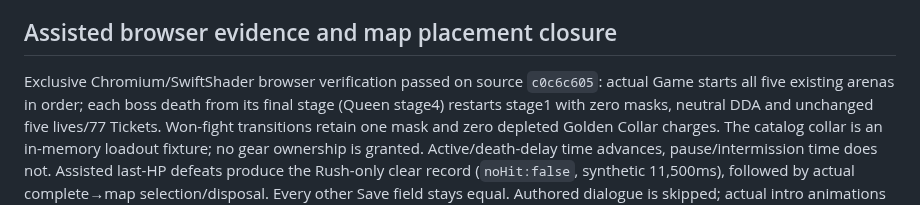
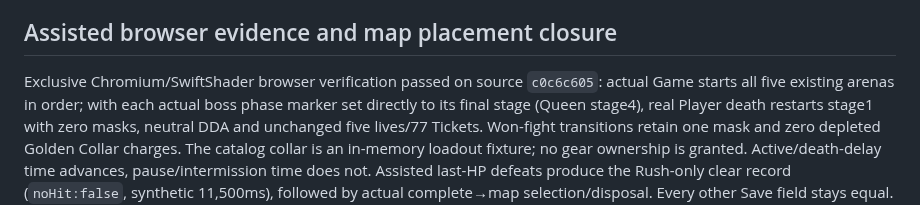
Before and after one commit to crrreatorrr/nobu, a Markdown page: docs/expansion/h63-review.md, the part around the change. Rendered like a GitHub page.

Commit message:
State assisted phase marker scope precisely

```diff
--- a/docs/expansion/h63-review.md
+++ b/docs/expansion/h63-review.md
@@ -101,7 +101,8 @@ unaided five-fight gameplay, human No-Hit, audio and readability acceptance rema
 ## Assisted browser evidence and map placement closure
 
 Exclusive Chromium/SwiftShader browser verification passed on source `c0c6c605`: actual Game starts
-all five existing arenas in order; each boss death from its final stage (Queen stage4) restarts stage1
+all five existing arenas in order; with each actual boss phase marker set directly to its final stage
+(Queen stage4), real Player death restarts stage1
 with zero masks, neutral DDA and unchanged five lives/77 Tickets. Won-fight transitions retain one mask
 and zero depleted Golden Collar charges. The catalog collar is an in-memory loadout fixture; no gear
 ownership is granted. Active/death-delay time advances, pause/intermission time does not. Assisted
```
